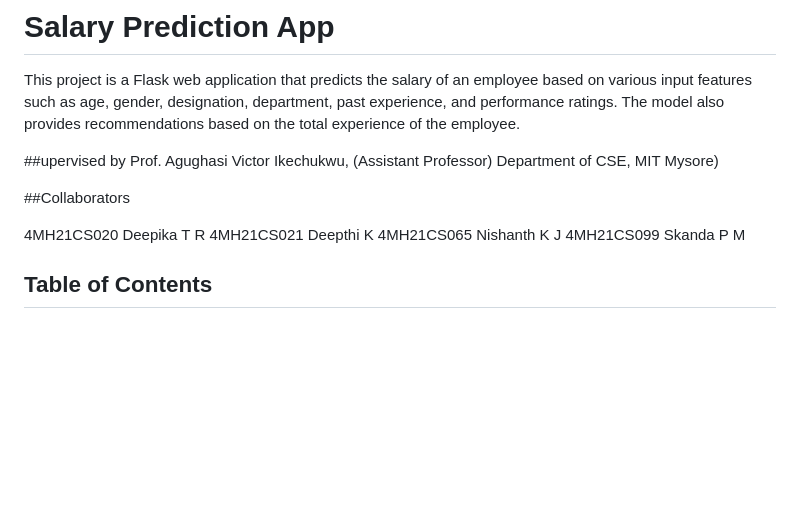
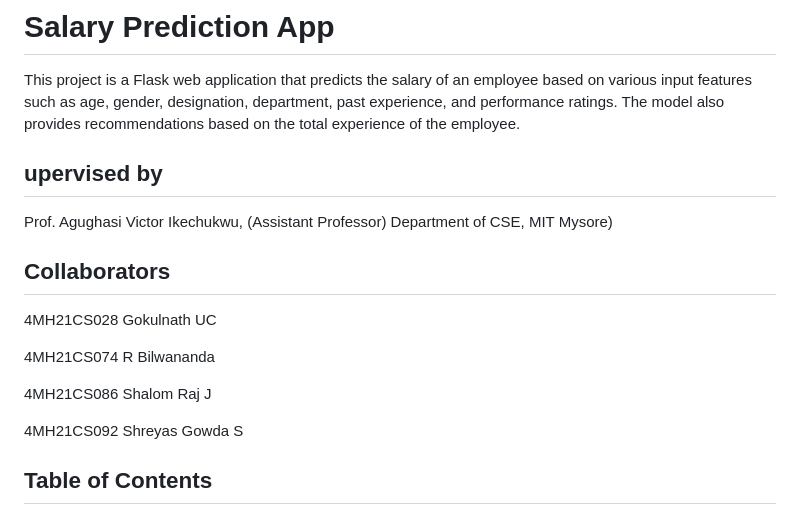
Before and after one commit to ShreyasGowda28/Salary_pridiction, a Markdown page: README.md, the part around the change. Drawn GitHub-style; blank space fills up the shorter version.

```diff
--- a/README.md
+++ b/README.md
@@ -2,15 +2,19 @@
 
 This project is a Flask web application that predicts the salary of an employee based on various input features such as age, gender, designation, department, past experience, and performance ratings. The model also provides recommendations based on the total experience of the employee.
 
-##upervised by
+## upervised by
+
 Prof. Agughasi Victor Ikechukwu, (Assistant Professor) Department of CSE, MIT Mysore)
 
-##Collaborators
+## Collaborators
 
-4MH21CS020 Deepika T R
-4MH21CS021 Deepthi K
-4MH21CS065 Nishanth K J
-4MH21CS099 Skanda P M
+4MH21CS028 Gokulnath UC
+
+4MH21CS074 R Bilwananda
+
+4MH21CS086 Shalom Raj J
+
+4MH21CS092 Shreyas Gowda S
 
 ## Table of Contents
 - [Overview](#overview)
```
